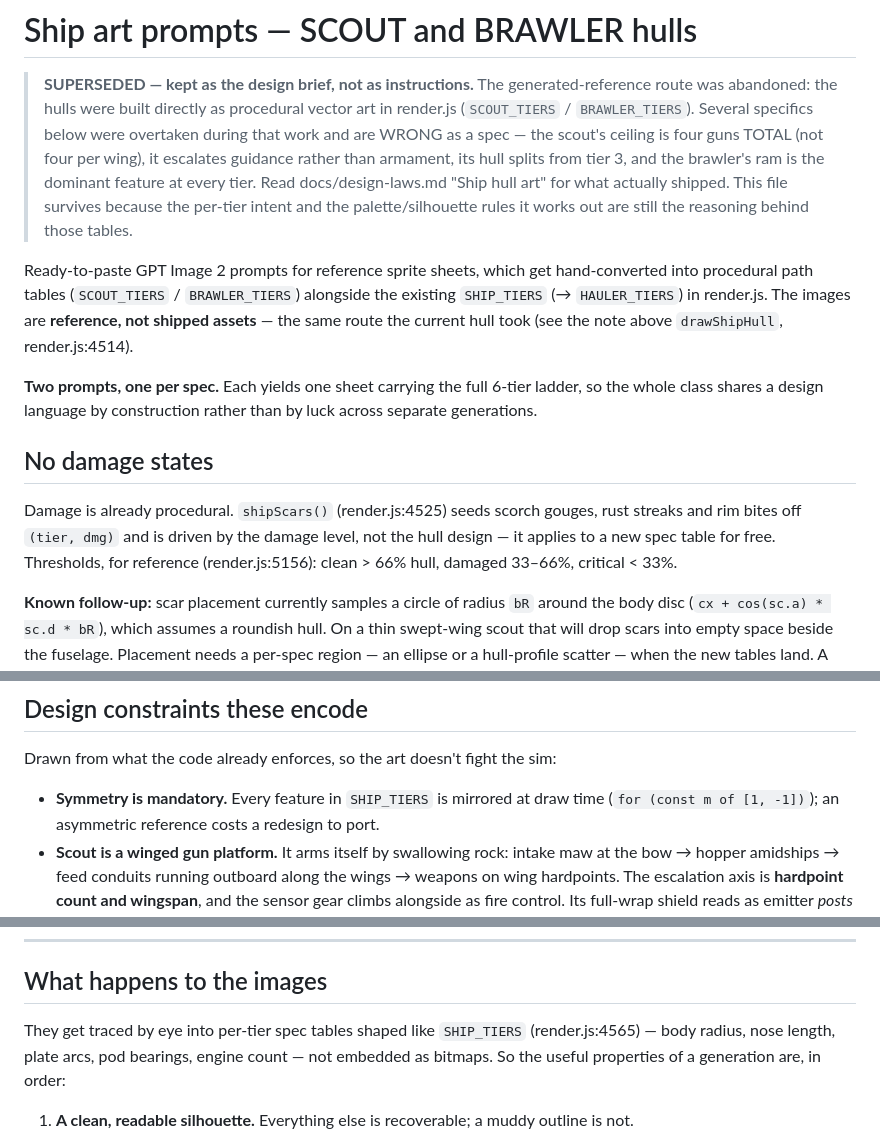
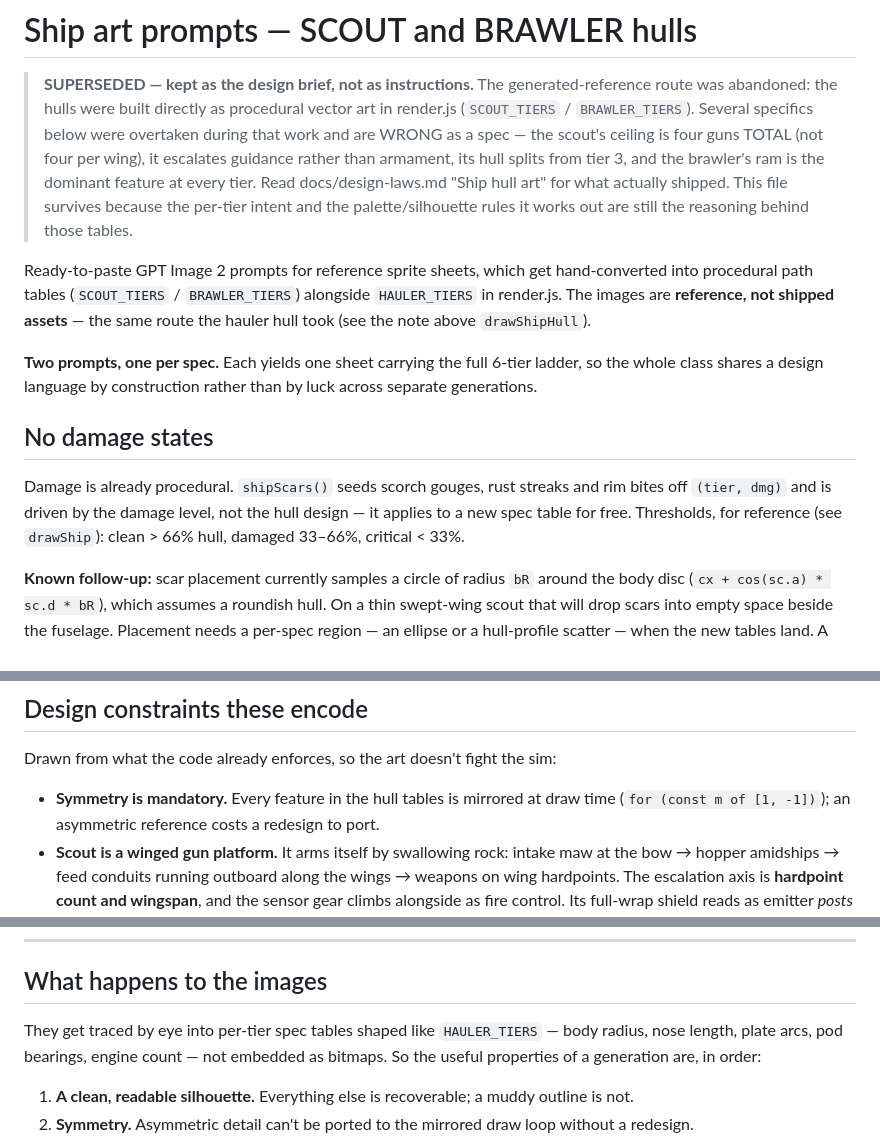
Before and after one commit to mark3apps/solar-slinger, a Markdown page: docs/ship-art-prompts.md, 3 parts joined by grey strips. Rendered like a GitHub page.

Commit message:
Drop stale SHIP_TIERS names and line numbers from the superseded brief
The historical art brief still named `SHIP_TIERS` (now `HAULER_TIERS`) and
pinned five hard-coded render.js line numbers. In a doc kept only for its
reasoning, both are traps: the constant no longer exists, and the line numbers
were already wrong the moment the hulls landed. Names updated, line references
replaced with the function names they meant.

Co-Authored-By: Claude Opus 5 <noreply@anthropic.com>

```diff
--- a/docs/ship-art-prompts.md
+++ b/docs/ship-art-prompts.md
@@ -10,18 +10,18 @@
 > works out are still the reasoning behind those tables.
 
 Ready-to-paste GPT Image 2 prompts for reference sprite sheets, which get hand-converted into
-procedural path tables (`SCOUT_TIERS` / `BRAWLER_TIERS`) alongside the existing `SHIP_TIERS`
-(→ `HAULER_TIERS`) in render.js. The images are **reference, not shipped assets** — the same route
-the current hull took (see the note above `drawShipHull`, render.js:4514).
+procedural path tables (`SCOUT_TIERS` / `BRAWLER_TIERS`) alongside `HAULER_TIERS` in render.js.
+The images are **reference, not shipped assets** — the same route the hauler hull took (see the
+note above `drawShipHull`).
 
 **Two prompts, one per spec.** Each yields one sheet carrying the full 6-tier ladder, so the whole
 class shares a design language by construction rather than by luck across separate generations.
 
 ## No damage states
 
-Damage is already procedural. `shipScars()` (render.js:4525) seeds scorch gouges, rust streaks and
+Damage is already procedural. `shipScars()` seeds scorch gouges, rust streaks and
 rim bites off `(tier, dmg)` and is driven by the damage level, not the hull design — it applies to a
-new spec table for free. Thresholds, for reference (render.js:5156): clean > 66% hull, damaged
+new spec table for free. Thresholds, for reference (see `drawShip`): clean > 66% hull, damaged
 33–66%, critical < 33%.
 
 **Known follow-up:** scar placement currently samples a circle of radius `bR` around the body disc
@@ -50,7 +50,7 @@ ladder sheet.
 
 Drawn from what the code already enforces, so the art doesn't fight the sim:
 
-- **Symmetry is mandatory.** Every feature in `SHIP_TIERS` is mirrored at draw time
+- **Symmetry is mandatory.** Every feature in the hull tables is mirrored at draw time
   (`for (const m of [1, -1])`); an asymmetric reference costs a redesign to port.
 - **Scout is a winged gun platform.** It arms itself by swallowing rock: intake maw at the bow →
   hopper amidships → feed conduits running outboard along the wings → weapons on wing hardpoints.
@@ -129,7 +129,7 @@ Style: flat vector game sprite art, top-down orthographic view seen from directl
 
 ## What happens to the images
 
-They get traced by eye into per-tier spec tables shaped like `SHIP_TIERS` (render.js:4565) — body
+They get traced by eye into per-tier spec tables shaped like `HAULER_TIERS` — body
 radius, nose length, plate arcs, pod bearings, engine count — not embedded as bitmaps. So the useful
 properties of a generation are, in order:
 
```
